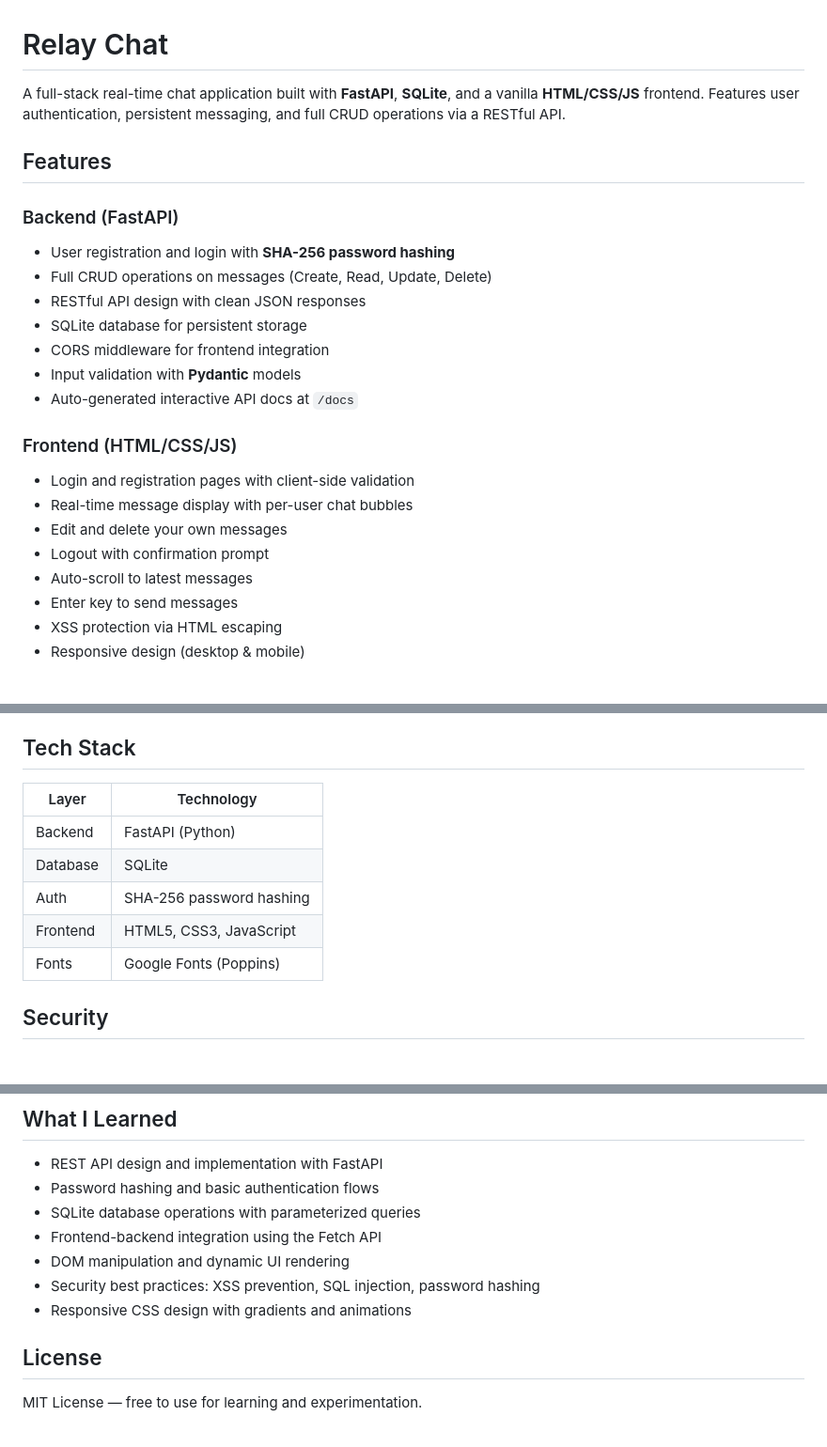
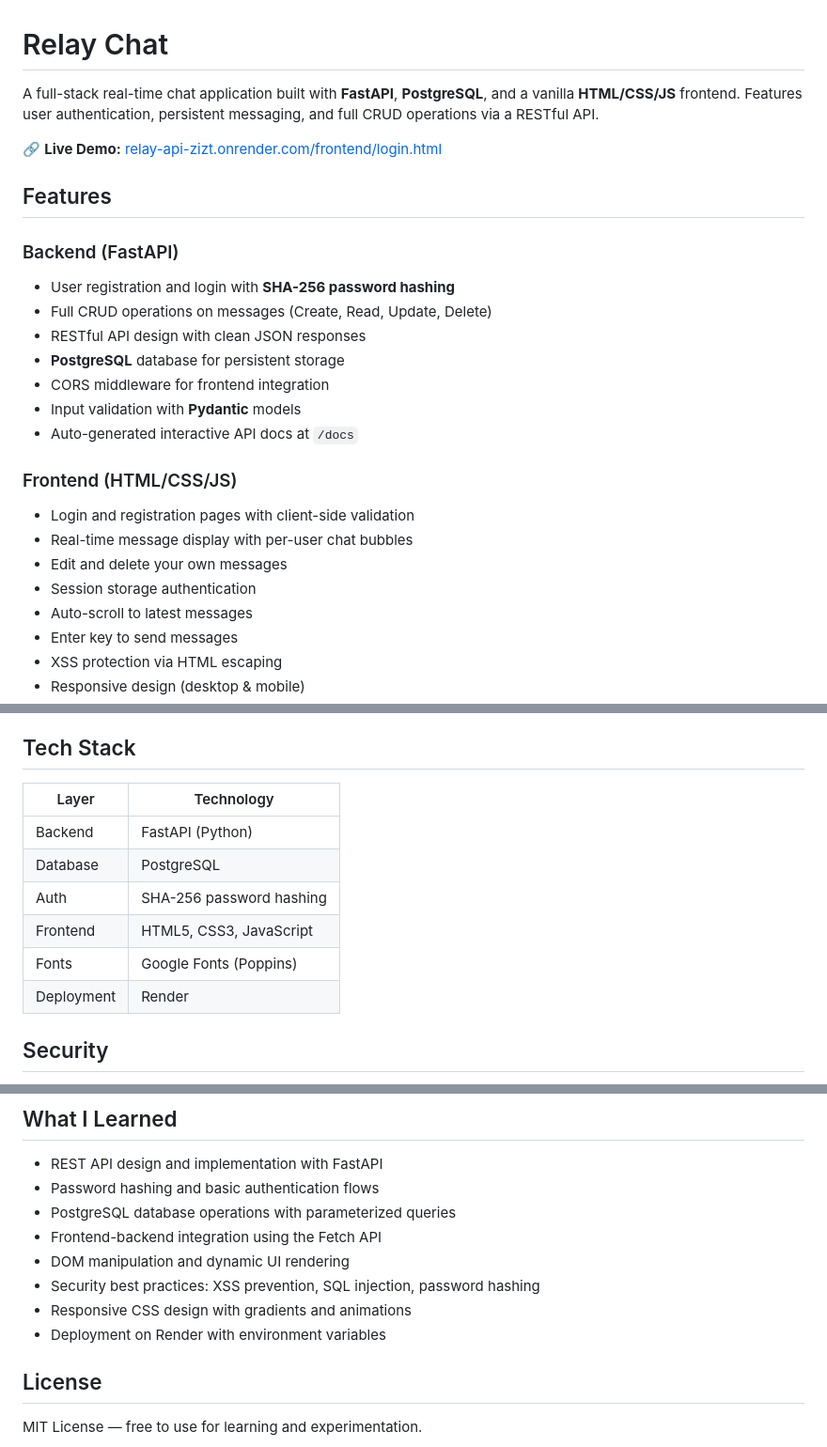
Before and after one commit to Narendra-Kumar-2060/relay-api, a Markdown page: README.md, 3 parts joined by grey strips. Shown at 94% size. Rendered like a GitHub page; blank space fills up the shorter version.

```diff
--- a/README.md
+++ b/README.md
@@ -1,6 +1,8 @@
 # Relay Chat
 
-A full-stack real-time chat application built with **FastAPI**, **SQLite**, and a vanilla **HTML/CSS/JS** frontend. Features user authentication, persistent messaging, and full CRUD operations via a RESTful API.
+A full-stack real-time chat application built with **FastAPI**, **PostgreSQL**, and a vanilla **HTML/CSS/JS** frontend. Features user authentication, persistent messaging, and full CRUD operations via a RESTful API.
+
+🔗 **Live Demo:** [relay-api-zizt.onrender.com/frontend/login.html](https://relay-api-zizt.onrender.com/frontend/login.html)
 
 ## Features
 
@@ -9,7 +11,7 @@ A full-stack real-time chat application built with **FastAPI**, **SQLite**, and
 - User registration and login with **SHA-256 password hashing**
 - Full CRUD operations on messages (Create, Read, Update, Delete)
 - RESTful API design with clean JSON responses
-- SQLite database for persistent storage
+- **PostgreSQL** database for persistent storage
 - CORS middleware for frontend integration
 - Input validation with **Pydantic** models
 - Auto-generated interactive API docs at `/docs`
@@ -19,7 +21,7 @@ A full-stack real-time chat application built with **FastAPI**, **SQLite**, and
 - Login and registration pages with client-side validation
 - Real-time message display with per-user chat bubbles
 - Edit and delete your own messages
-- Logout with confirmation prompt
+- Session storage authentication
 - Auto-scroll to latest messages
 - Enter key to send messages
 - XSS protection via HTML escaping
@@ -102,13 +128,14 @@ relay/
 
 ## Tech Stack
 
-| Layer    | Technology               |
-| -------- | ------------------------ |
-| Backend  | FastAPI (Python)         |
-| Database | SQLite                   |
-| Auth     | SHA-256 password hashing |
-| Frontend | HTML5, CSS3, JavaScript  |
-| Fonts    | Google Fonts (Poppins)   |
+| Layer      | Technology               |
+| ---------- | ------------------------ |
+| Backend    | FastAPI (Python)         |
+| Database   | PostgreSQL               |
+| Auth       | SHA-256 password hashing |
+| Frontend   | HTML5, CSS3, JavaScript  |
+| Fonts      | Google Fonts (Poppins)   |
+| Deployment | Render                   |
 
 ## Security
 
@@ -130,11 +157,12 @@ relay/
 
 - REST API design and implementation with FastAPI
 - Password hashing and basic authentication flows
-- SQLite database operations with parameterized queries
+- PostgreSQL database operations with parameterized queries
 - Frontend-backend integration using the Fetch API
 - DOM manipulation and dynamic UI rendering
 - Security best practices: XSS prevention, SQL injection, password hashing
 - Responsive CSS design with gradients and animations
+- Deployment on Render with environment variables
 
 ## License
 
```
Also changed, not shown: other parts of README.md (+36 -12 lines).
